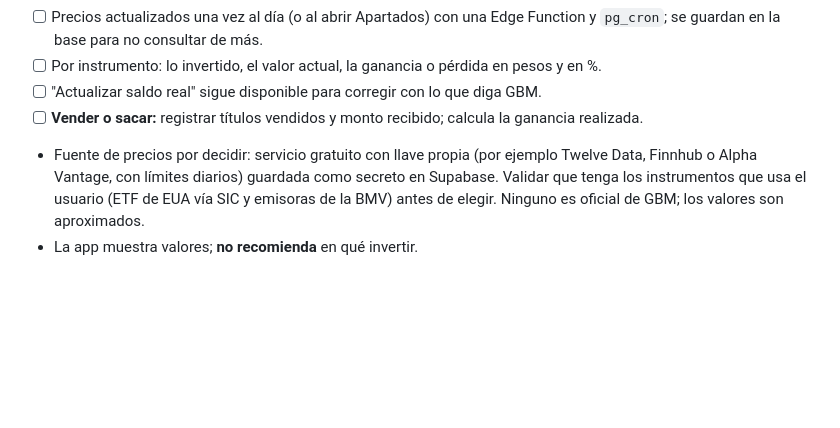
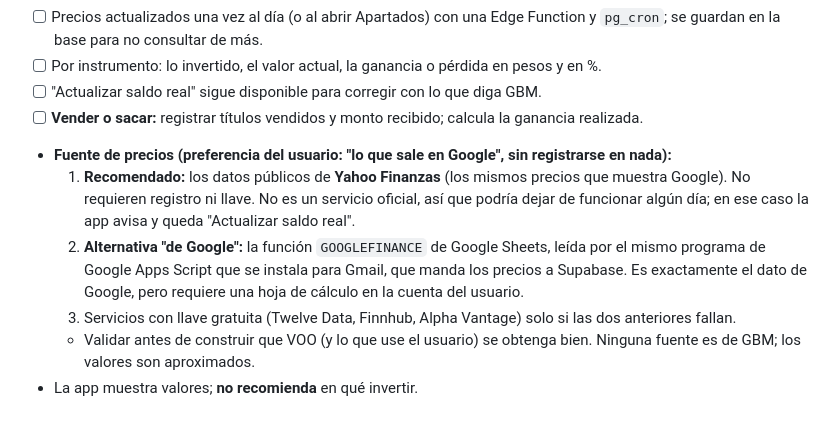
Before and after one commit to irseve/mis-finanzas, a Markdown page: CAMBIOS.md, the part around the change. Drawn GitHub-style; blank space fills up the shorter version.

Commit message:
Anota fuente de precios: Yahoo Finanzas sin registro, alternativa GOOGLEFINANCE (sin implementar)
Co-Authored-By: Claude Opus 5.5 <noreply@anthropic.com>
Claude-Session: https://claude.ai/code/session_01YPXVqQ35i8ZTty1QUUX9BQ

```diff
--- a/CAMBIOS.md
+++ b/CAMBIOS.md
@@ -334,5 +334,9 @@ Objetivo: no ver lo mismo en varios lados ni tener botones de más.
 - [ ] Por instrumento: lo invertido, el valor actual, la ganancia o pérdida en pesos y en %.
 - [ ] "Actualizar saldo real" sigue disponible para corregir con lo que diga GBM.
 - [ ] **Vender o sacar:** registrar títulos vendidos y monto recibido; calcula la ganancia realizada.
-- Fuente de precios por decidir: servicio gratuito con llave propia (por ejemplo Twelve Data, Finnhub o Alpha Vantage, con límites diarios) guardada como secreto en Supabase. Validar que tenga los instrumentos que usa el usuario (ETF de EUA vía SIC y emisoras de la BMV) antes de elegir. Ninguno es oficial de GBM; los valores son aproximados.
+- **Fuente de precios (preferencia del usuario: "lo que sale en Google", sin registrarse en nada):**
+  1. **Recomendado:** los datos públicos de **Yahoo Finanzas** (los mismos precios que muestra Google). No requieren registro ni llave. No es un servicio oficial, así que podría dejar de funcionar algún día; en ese caso la app avisa y queda "Actualizar saldo real".
+  2. **Alternativa "de Google":** la función `GOOGLEFINANCE` de Google Sheets, leída por el mismo programa de Google Apps Script que se instala para Gmail, que manda los precios a Supabase. Es exactamente el dato de Google, pero requiere una hoja de cálculo en la cuenta del usuario.
+  3. Servicios con llave gratuita (Twelve Data, Finnhub, Alpha Vantage) solo si las dos anteriores fallan.
+  - Validar antes de construir que VOO (y lo que use el usuario) se obtenga bien. Ninguna fuente es de GBM; los valores son aproximados.
 - La app muestra valores; **no recomienda** en qué invertir.
```
